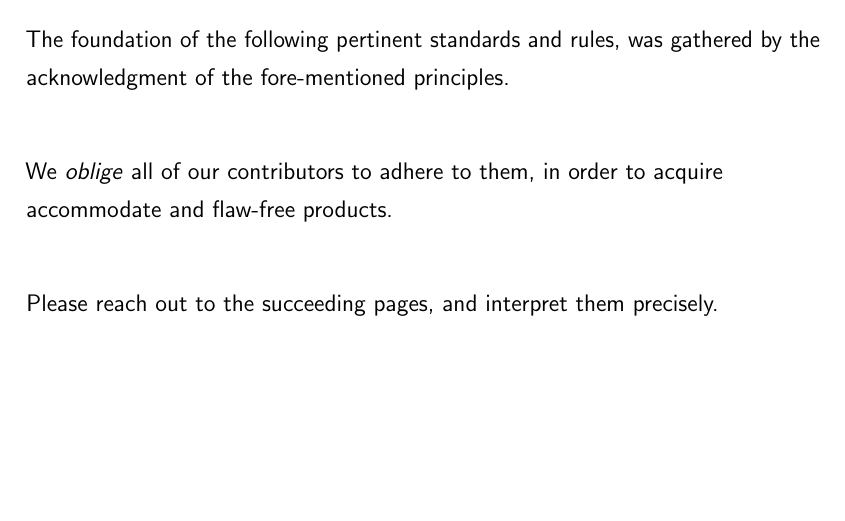
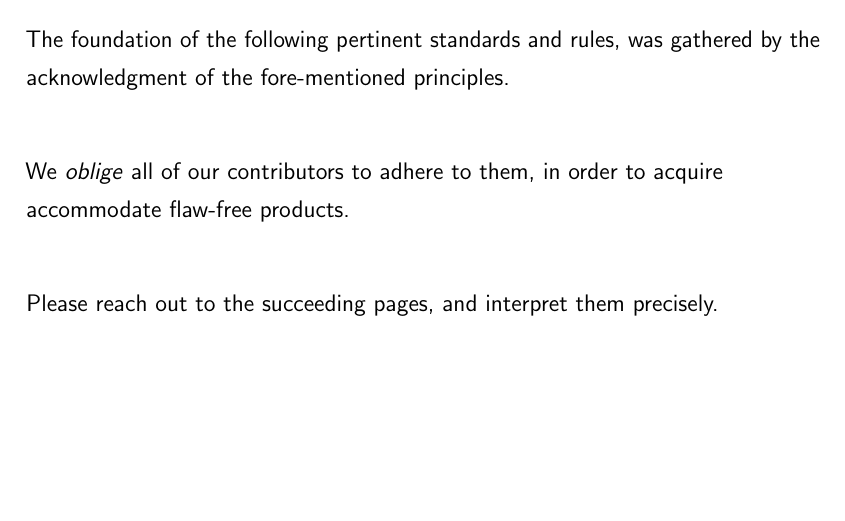
Before and after one commit to NexusWide/StyleGuide, a LaTeX document (rule_sets/project_management_style/main.tex): part of page 6 of 16, cut so that both start at the same text. Compiled offline with pdfLaTeX.

Commit message:
fix(docs): fix grammar issue
...

project_management_latex: 136

```diff
--- a/rule_sets/project_management_style/main.tex
+++ b/rule_sets/project_management_style/main.tex
@@ -180,7 +180,7 @@
     principles. \newline
 
     We \important{oblige} all of our contributors to adhere to them,
-    in order to acquire accommodate and flaw-free products. \newline
+    in order to acquire accommodate flaw-free products. \newline
 
     Please reach out to the succeeding pages,
     and interpret them precisely.
```
